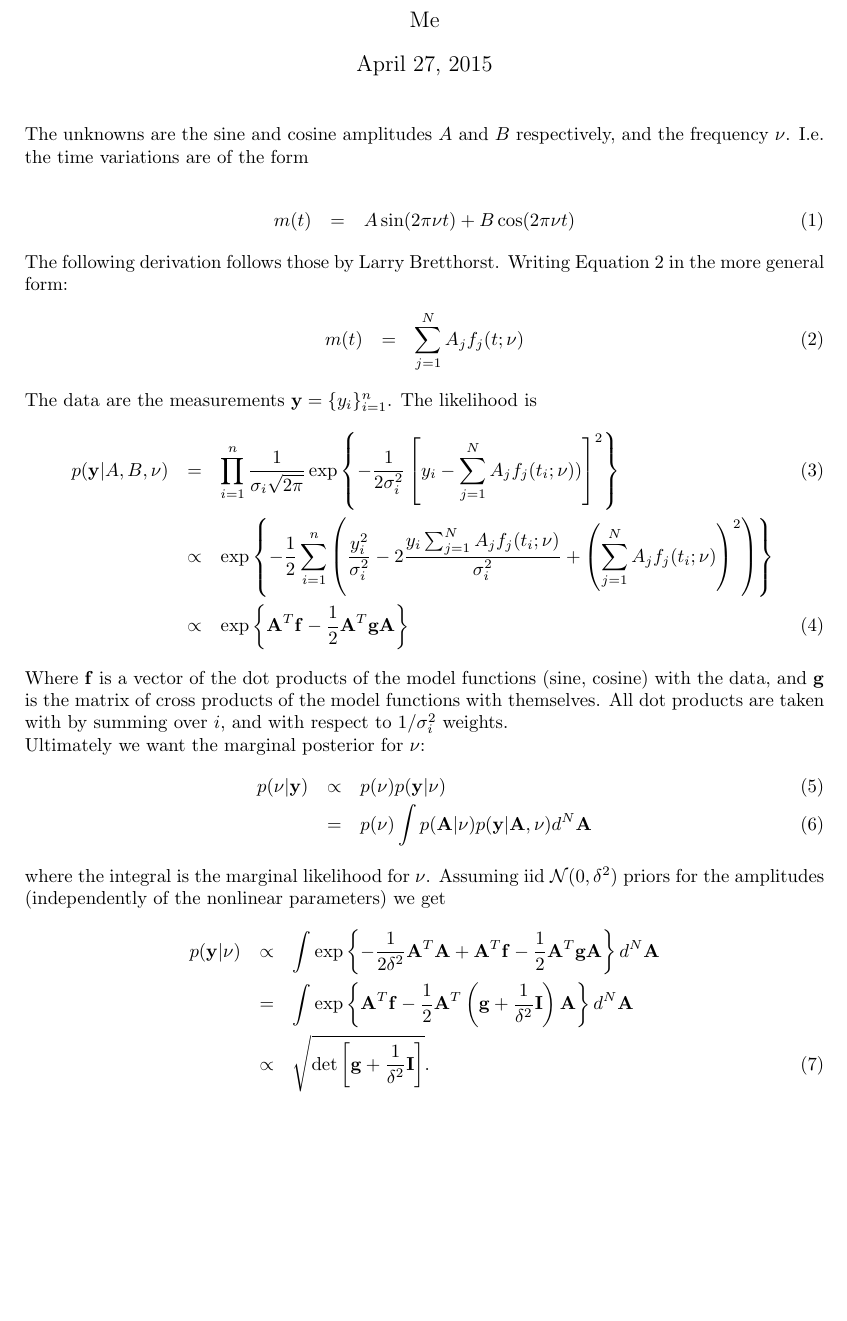
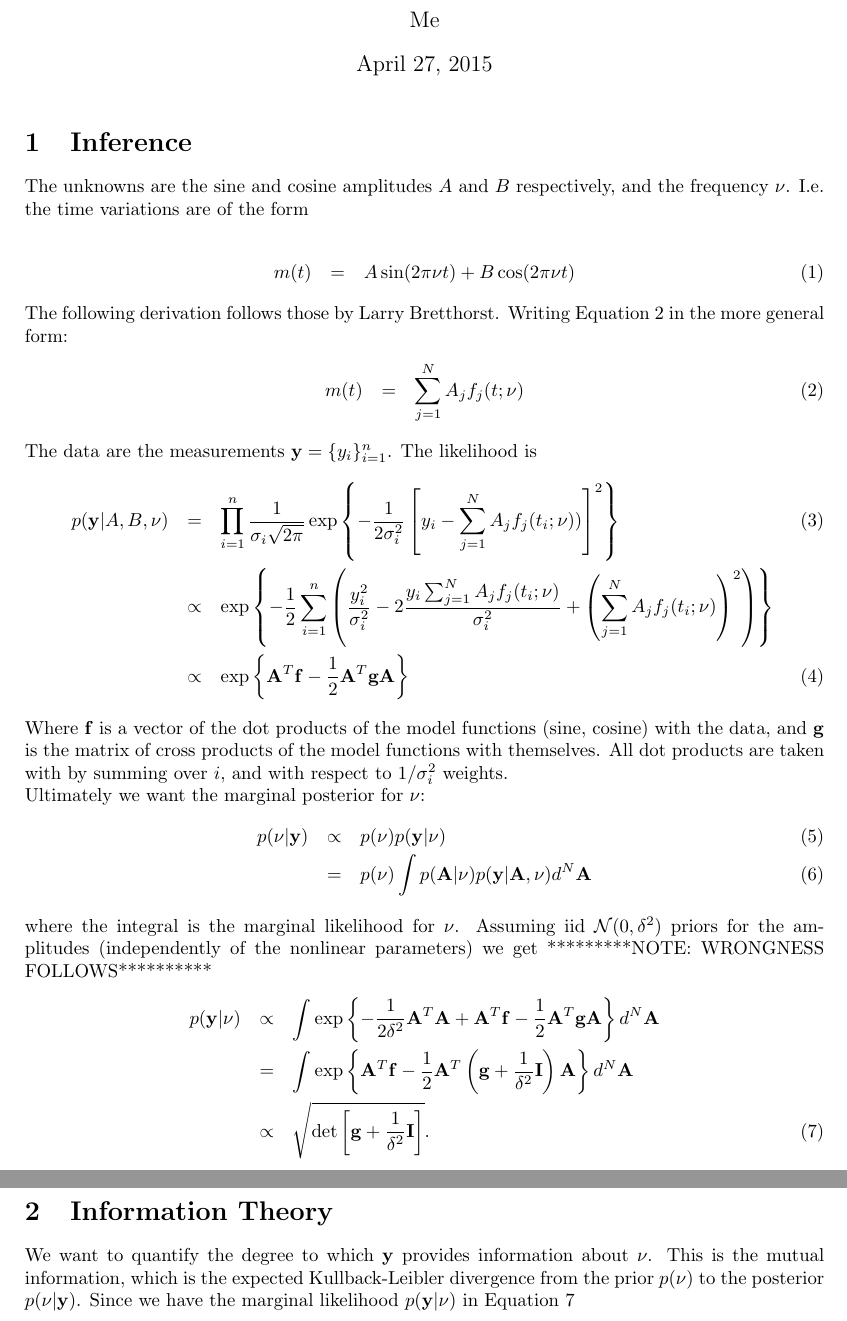
Before and after one commit to eggplantbren/Uneven, a LaTeX document (doc/ms.tex): part of the page before the commit and two parts of pages 1 and 2 of 2 after it, the two joined at a grey line, cut so that both start at the same text, the shorter picture padded with empty space. Compiled offline with pdfLaTeX.

Commit message:
Information, wrongness note

```diff
--- a/doc/ms.tex
+++ b/doc/ms.tex
@@ -28,6 +28,7 @@
 
 %\abstract{This is the abstract}
 
+\section{Inference}
 The unknowns are the sine and cosine amplitudes $A$ and $B$ respectively,
 and the frequency $\nu$. I.e. the time variations are of the form
 
@@ -81,6 +82,7 @@ p(\nu | \mathbf{y}) &\propto& p(\nu)p(\mathbf{y} | \nu)\\
 where the integral is the marginal likelihood for $\nu$. Assuming
 iid $\mathcal{N}(0, \delta^2)$ priors for the amplitudes (independently of
 the nonlinear parameters) we get
+*********NOTE: WRONGNESS FOLLOWS**********
 \begin{eqnarray}
 p(\mathbf{y} | \nu)
 &\propto& \int\exp\left\{
@@ -94,8 +96,15 @@ p(\mathbf{y} | \nu)
  -\frac{1}{2} \mathbf{A}^T\left(\mathbf{g} + \frac{1}{\delta^2}\mathbf{I}\right)\mathbf{A}
 \right\} d^N\mathbf{A}\nonumber\\
 &\propto&
-\sqrt{\det\left[\mathbf{g} + \frac{1}{\delta^2}\mathbf{I}\right]}.
+\sqrt{\det\left[\mathbf{g} + \frac{1}{\delta^2}\mathbf{I}\right]}.\label{eq:marginal_likelihood}
 \end{eqnarray}
+
+\section{Information Theory}
+We want to quantify the degree to which $\mathbf{y}$ provides information about
+$\nu$. This is the mutual information, which is the expected Kullback-Leibler
+divergence from the prior $p(\nu)$ to the posterior $p(\nu | \mathbf{y})$.
+Since we have the marginal likelihood $p(\mathbf{y} | \nu)$ in
+Equation~\ref{eq:marginal_likelihood}
 
 
 \end{document}
```
